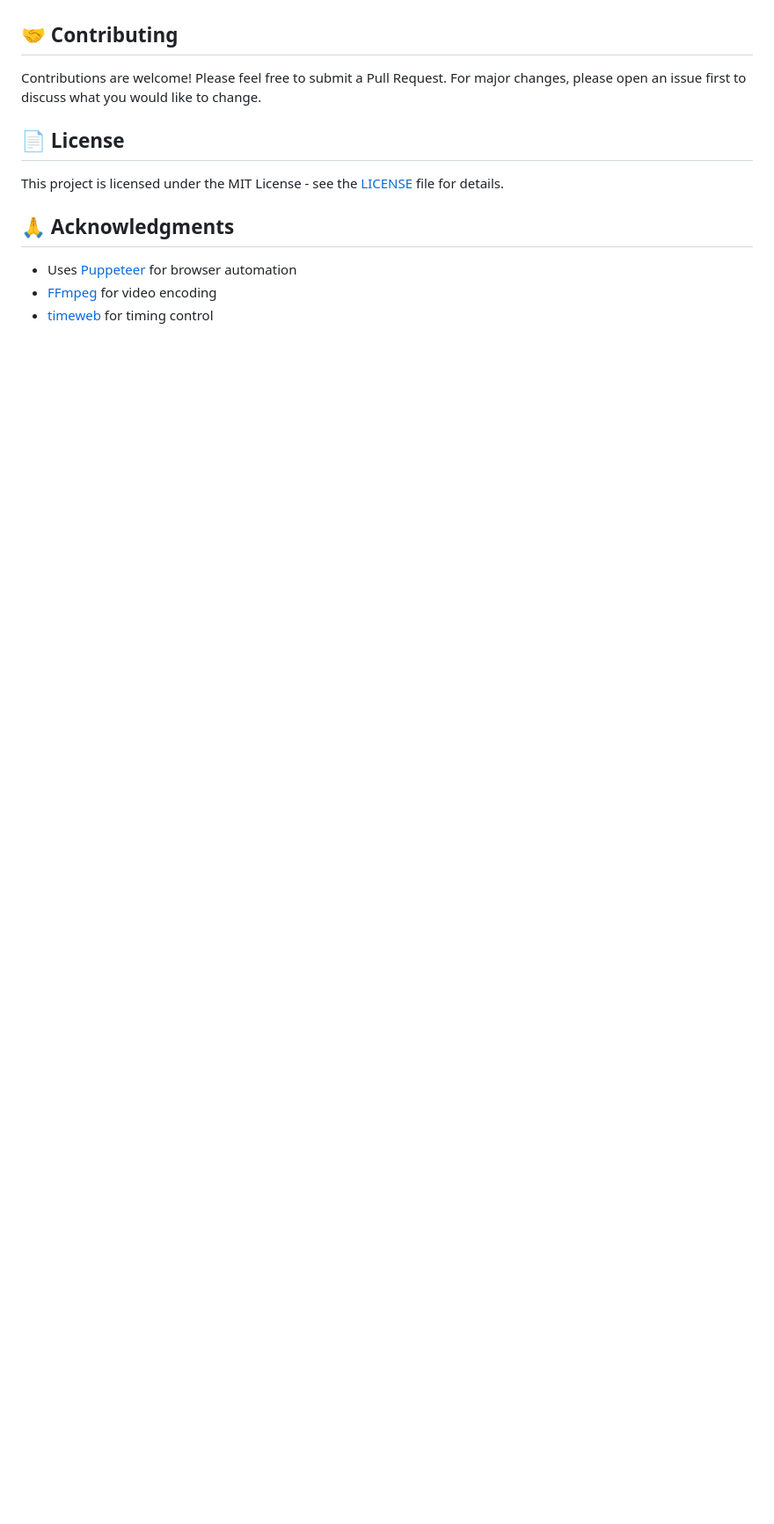
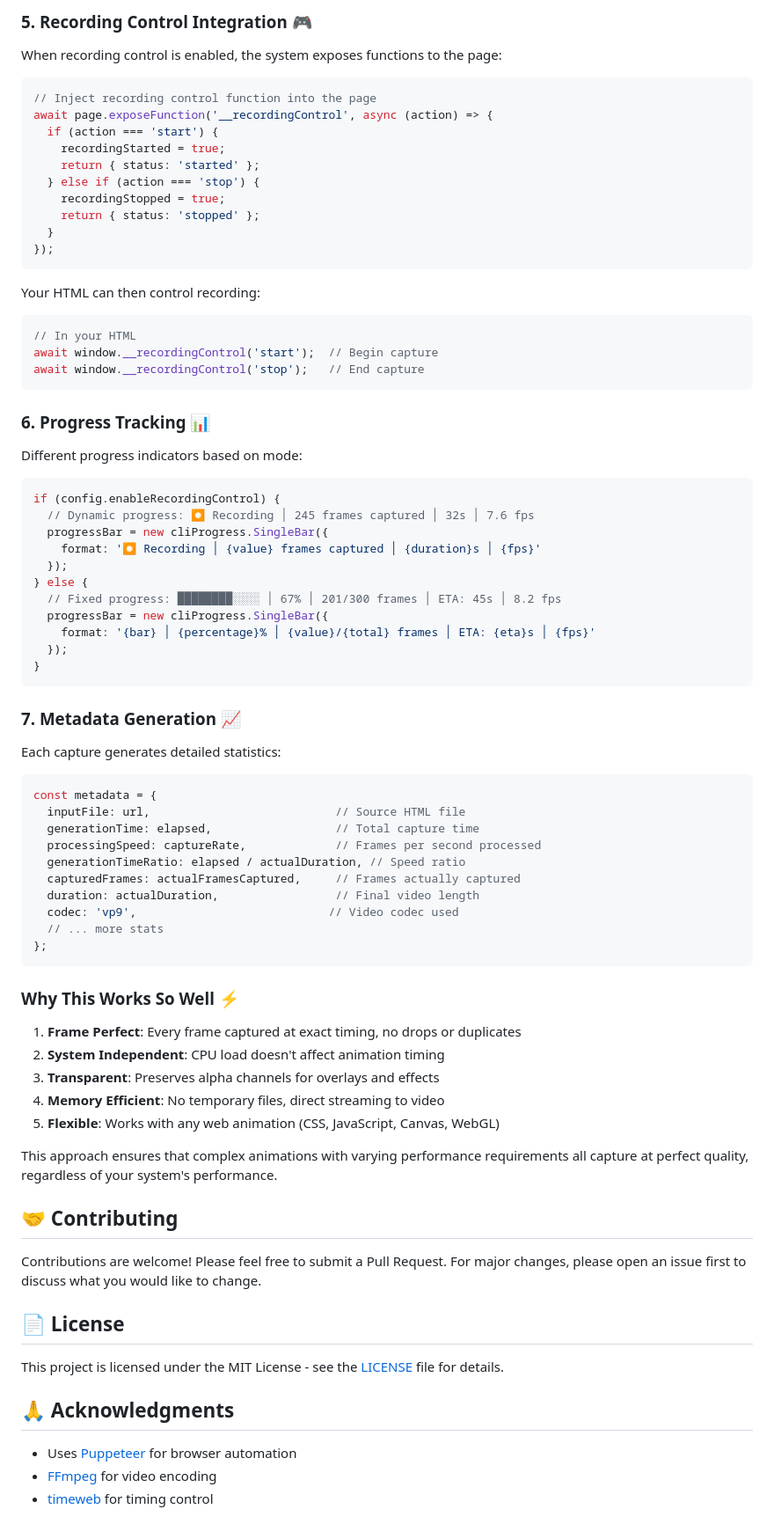
Before and after one commit to reyco1/faster-html2video, a Markdown page: README.md, the part around one of its changes. Shown at 88% size. Rendered like a GitHub page; blank space fills up the shorter version.

````diff
--- a/README.md
+++ b/README.md
@@ -283,3 +362,71 @@ fast-html2video uses a virtual time approach for frame-perfect capture:
+### 5. Recording Control Integration 🎮
+
+When recording control is enabled, the system exposes functions to the page:
+
+```javascript
+// Inject recording control function into the page
+await page.exposeFunction('__recordingControl', async (action) => {
+  if (action === 'start') {
+    recordingStarted = true;
+    return { status: 'started' };
+  } else if (action === 'stop') {
+    recordingStopped = true;
+    return { status: 'stopped' };
+  }
+});
+```
+
+Your HTML can then control recording:
+```javascript
+// In your HTML
+await window.__recordingControl('start');  // Begin capture
+await window.__recordingControl('stop');   // End capture
+```
+
+### 6. Progress Tracking 📊
+
+Different progress indicators based on mode:
+
+```javascript
+if (config.enableRecordingControl) {
+  // Dynamic progress: ⏺ Recording │ 245 frames captured │ 32s │ 7.6 fps
+  progressBar = new cliProgress.SingleBar({
+    format: '⏺ Recording │ {value} frames captured │ {duration}s │ {fps}'
+  });
+} else {
+  // Fixed progress: ████████░░░░ │ 67% │ 201/300 frames │ ETA: 45s │ 8.2 fps
+  progressBar = new cliProgress.SingleBar({
+    format: '{bar} │ {percentage}% │ {value}/{total} frames │ ETA: {eta}s │ {fps}'
+  });
+}
+```
+
+### 7. Metadata Generation 📈
+
+Each capture generates detailed statistics:
+
+```javascript
+const metadata = {
+  inputFile: url,                           // Source HTML file
+  generationTime: elapsed,                  // Total capture time
+  processingSpeed: captureRate,             // Frames per second processed
+  generationTimeRatio: elapsed / actualDuration, // Speed ratio
+  capturedFrames: actualFramesCaptured,     // Frames actually captured
+  duration: actualDuration,                 // Final video length
+  codec: 'vp9',                            // Video codec used
+  // ... more stats
+};
+```
+
+### Why This Works So Well ⚡
+
+1. **Frame Perfect**: Every frame captured at exact timing, no drops or duplicates
+2. **System Independent**: CPU load doesn't affect animation timing
+3. **Transparent**: Preserves alpha channels for overlays and effects
+4. **Memory Efficient**: No temporary files, direct streaming to video
+5. **Flexible**: Works with any web animation (CSS, JavaScript, Canvas, WebGL)
+
+This approach ensures that complex animations with varying performance requirements all capture at perfect quality, regardless of your system's performance.
 
 ## 🤝 Contributing
 
````
Also changed, not shown: other parts of README.md (+85 -6 lines).
